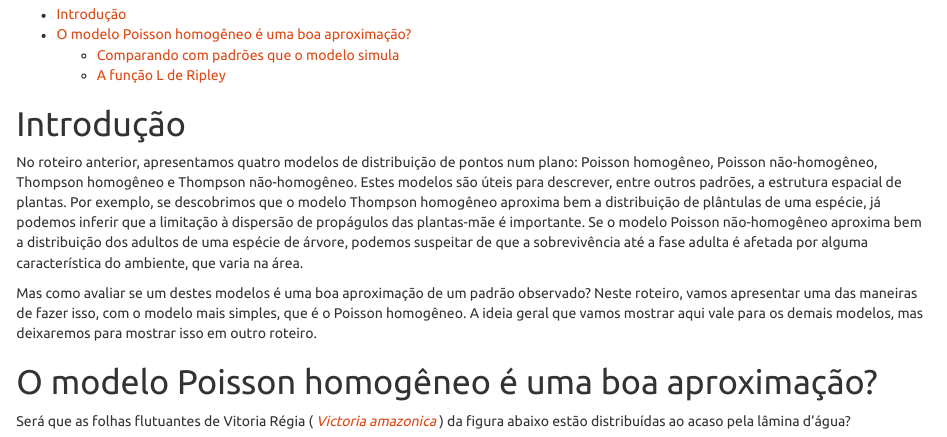
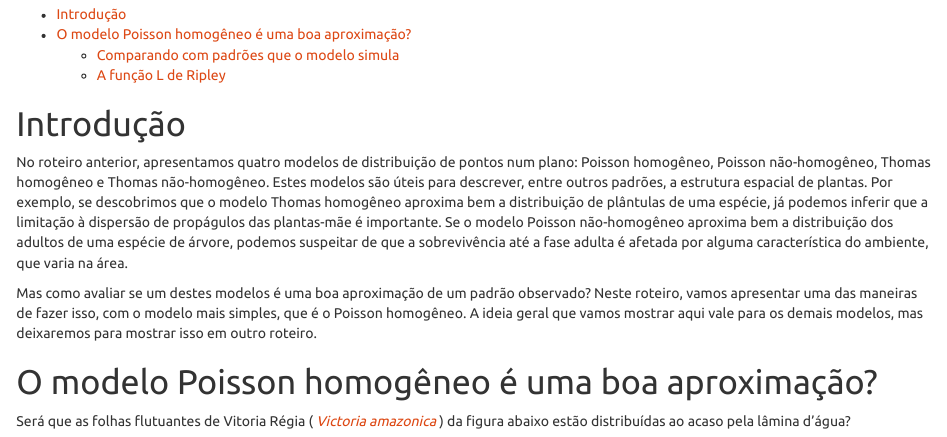
Before and after one commit to piLaboratory/BIE-0320, an R Markdown document (modelo_PH_L_ripley.Rmd): the page in a window 1100 px wide, from 140 px down. The pictures show the output file modelo_PH_L_ripley.html that the author committed with the source, opened offline.

Commit message:
É Thomas, não Thompson :)

```diff
--- a/modelo_PH_L_ripley.Rmd
+++ b/modelo_PH_L_ripley.Rmd
@@ -23,10 +23,10 @@ library(spatstat)
 # Introdução
 
 No roteiro anterior, apresentamos quatro modelos de distribuição de
-pontos num plano: Poisson homogêneo, Poisson não-homogêneo, Thompson
-homogêneo e Thompson não-homogêneo. Estes modelos são úteis para
+pontos num plano: Poisson homogêneo, Poisson não-homogêneo, Thomas
+homogêneo e Thomas não-homogêneo. Estes modelos são úteis para
 descrever, entre outros padrões, a estrutura espacial de plantas. Por
-exemplo, se descobrimos que o modelo Thompson homogêneo aproxima bem a
+exemplo, se descobrimos que o modelo Thomas homogêneo aproxima bem a
 distribuição de plântulas de uma espécie, já podemos inferir que a
 limitação à dispersão de propágulos das plantas-mãe é importante. Se o
 modelo Poisson não-homogêneo aproxima bem a distribuição dos adultos
```
Also changed, not shown: modelo_PH_L_ripley.html.
